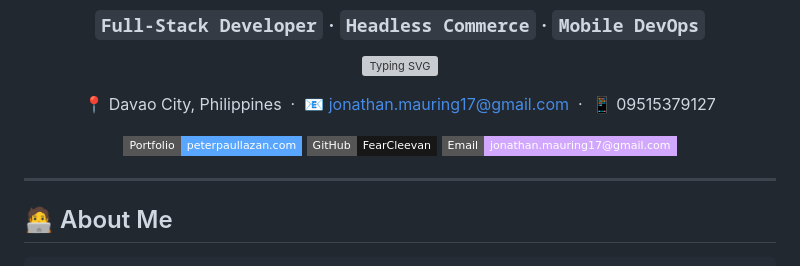
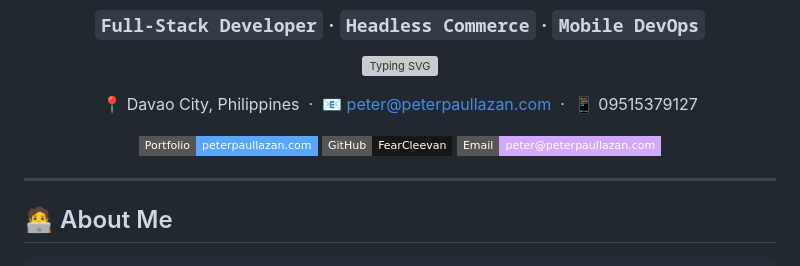
Before and after one commit to FearCleevan/FearCleevan, a Markdown page: README.md, the part around the change. Rendered like a GitHub page; badges without logos; grey boxes are pictures that could not be loaded.

Commit message:
Update contact information in README.md

```diff
--- a/README.md
+++ b/README.md
@@ -8,11 +8,11 @@
 
 [![Typing SVG](https://readme-typing-svg.demolab.com?font=JetBrains+Mono&size=15&pause=1000&color=58A6FF&center=true&vCenter=true&width=650&lines=Full-stack+dev+for+Canadian+%26+US+clients;Next.js+%C2%B7+TypeScript+%C2%B7+Supabase+%C2%B7+Shopify;Headless+commerce+%2B+CMS-driven+sites;Open+to+freelance+%26+full-time+opportunities)](https://git.io/typing-svg)
 
-📍 Davao City, Philippines &nbsp;·&nbsp; 📧 jonathan.mauring17@gmail.com &nbsp;·&nbsp; 📱 09515379127
+📍 Davao City, Philippines &nbsp;·&nbsp; 📧 peter@peterpaullazan.com &nbsp;·&nbsp; 📱 09515379127
 
 [![Portfolio](https://img.shields.io/badge/Portfolio-peterpaullazan.com-58a6ff?style=flat-square&logo=vercel&logoColor=white)](https://www.peterpaullazan.com)
 [![GitHub](https://img.shields.io/badge/GitHub-FearCleevan-181717?style=flat-square&logo=github&logoColor=white)](https://github.com/FearCleevan)
-[![Email](https://img.shields.io/badge/Email-jonathan.mauring17@gmail.com-d2a8ff?style=flat-square&logo=gmail&logoColor=white)](mailto:jonathan.mauring17@gmail.com)
+[![Email](https://img.shields.io/badge/Email-peter@peterpaullazan.com-d2a8ff?style=flat-square&logo=gmail&logoColor=white)](mailto:peter@peterpaullazan.com)
 
 </div>
 
```
